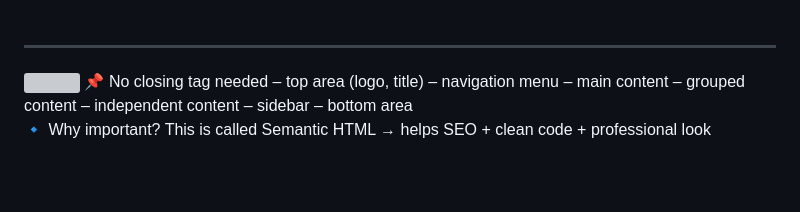
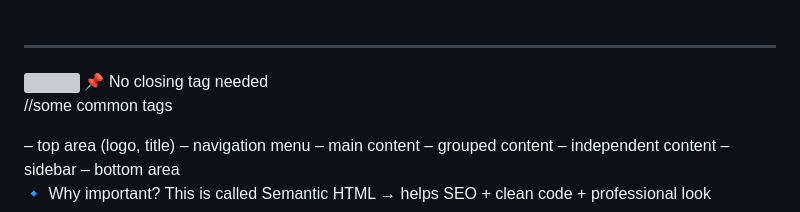
Before and after one commit to Jeevitha9345/HTML, a Markdown page: README.md, the part around the change. GitHub-like rendering; blank space fills up the shorter version; grey boxes are pictures that could not be loaded.

```diff
--- a/README.md
+++ b/README.md
@@ -292,6 +292,7 @@ function hello() {
 <meta>
 📌 No closing tag needed
 
+//some common tags
 <header> – top area (logo, title)
 <nav> – navigation menu
 <main> – main content
```
